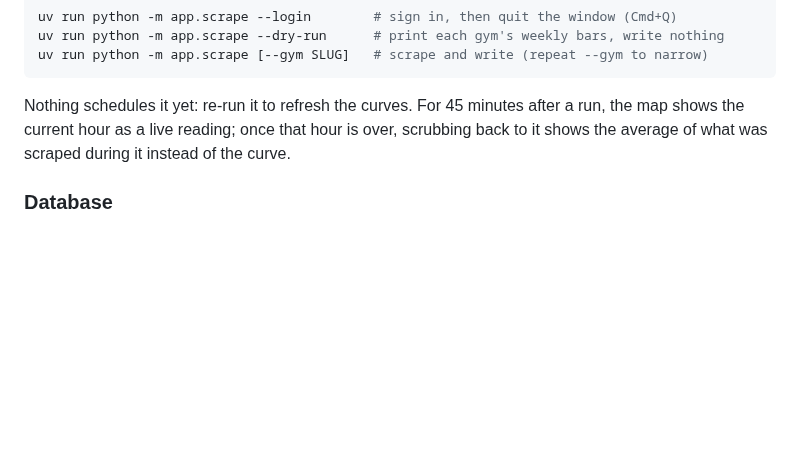
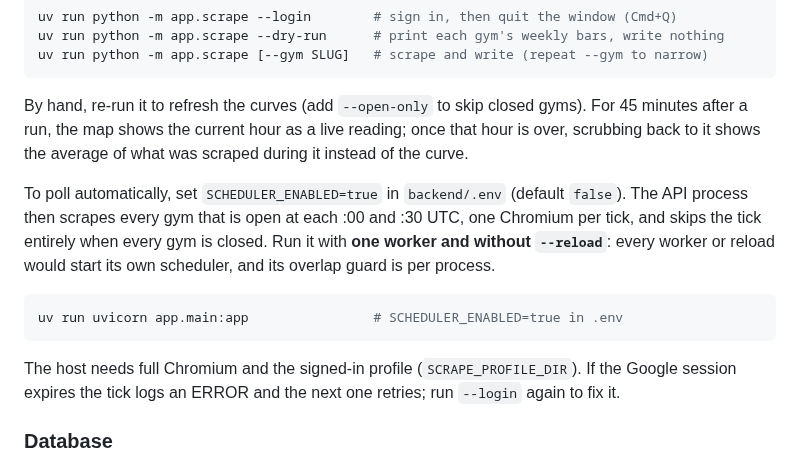
Before and after one commit to yonid4/boulder-bay, a Markdown page: README.md, the part around the change. Drawn GitHub-style; blank space fills up the shorter version.

Commit message:
docs: add scheduler run notes to the readme

````diff
--- a/README.md
+++ b/README.md
@@ -103,9 +103,20 @@ uv run python -m app.scrape --login        # sign in, then quit the window (Cmd+
 uv run python -m app.scrape --dry-run      # print each gym's weekly bars, write nothing
 uv run python -m app.scrape [--gym SLUG]   # scrape and write (repeat --gym to narrow)
 ```
-Nothing schedules it yet: re-run it to refresh the curves. For 45 minutes after a run,
+By hand, re-run it to refresh the curves (add `--open-only` to skip closed gyms). For 45 minutes after a run,
 the map shows the current hour as a live reading; once that hour is over, scrubbing back to it
 shows the average of what was scraped during it instead of the curve.
+
+To poll automatically, set `SCHEDULER_ENABLED=true` in `backend/.env` (default `false`). The
+API process then scrapes every gym that is open at each :00 and :30 UTC, one Chromium per tick,
+and skips the tick entirely when every gym is closed. Run it with **one worker and without
+`--reload`**: every worker or reload would start its own scheduler, and its overlap guard is
+per process.
+```bash
+uv run uvicorn app.main:app                # SCHEDULER_ENABLED=true in .env
+```
+The host needs full Chromium and the signed-in profile (`SCRAPE_PROFILE_DIR`). If the Google
+session expires the tick logs an ERROR and the next one retries; run `--login` again to fix it.
 
 ### Database
 
````
